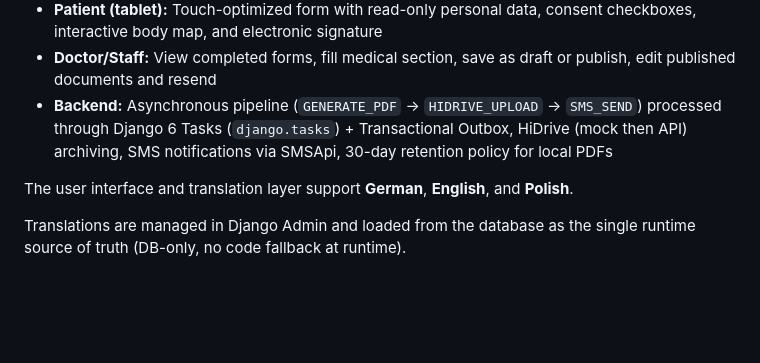
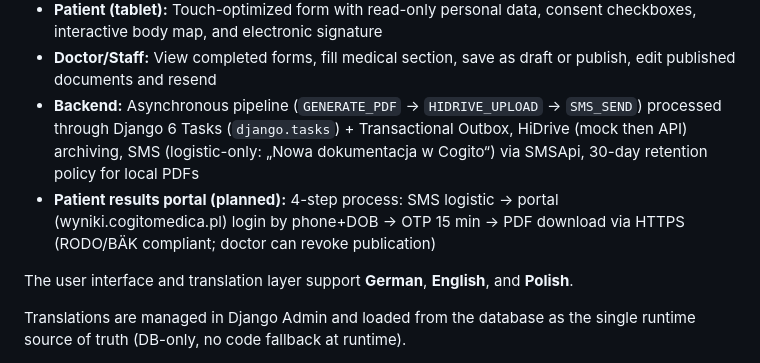
Before and after one commit to piotrpopiolek/cogitomedic, a Markdown page: README.md, the part around the change. GitHub-like rendering; blank space fills up the shorter version.

Commit message:
Update README and API documentation for patient results portal and backend enhancements
- Revised README to include details on the planned patient results portal, outlining a 4-step process for secure document access via SMS and OTP verification.
- Updated API documentation to reflect new endpoints and functionalities related to the patient results portal, ensuring compliance with RODO/BÄK regulations.
- Clarified SMS notification content as strictly logistic, emphasizing the message "Nowa dokumentacja w Cogito" without links or sensitive information.
- Enhanced backend documentation regarding the asynchronous pipeline for document processing and SMS notifications.

```diff
--- a/README.md
+++ b/README.md
@@ -30,7 +30,8 @@
 - **Reception:** Manage the daily patient list (waiting room), add patients manually or via daily file import, start tablet form sessions without one-time token links; browse generated intake PDFs (list, filters, detail, inline preview) in the panel at `/admin/intake-documents/`
 - **Patient (tablet):** Touch-optimized form with read-only personal data, consent checkboxes, interactive body map, and electronic signature
 - **Doctor/Staff:** View completed forms, fill medical section, save as draft or publish, edit published documents and resend
-- **Backend:** Asynchronous pipeline (`GENERATE_PDF` -> `HIDRIVE_UPLOAD` -> `SMS_SEND`) processed through Django 6 Tasks (`django.tasks`) + Transactional Outbox, HiDrive (mock then API) archiving, SMS notifications via SMSApi, 30-day retention policy for local PDFs
+- **Backend:** Asynchronous pipeline (`GENERATE_PDF` -> `HIDRIVE_UPLOAD` -> `SMS_SEND`) processed through Django 6 Tasks (`django.tasks`) + Transactional Outbox, HiDrive (mock then API) archiving, SMS (logistic-only: „Nowa dokumentacja w Cogito“) via SMSApi, 30-day retention policy for local PDFs
+- **Patient results portal (planned):** 4-step process: SMS logistic → portal (wyniki.cogitomedica.pl) login by phone+DOB → OTP 15 min → PDF download via HTTPS (RODO/BÄK compliant; doctor can revoke publication)
 
 The user interface and translation layer support **German**, **English**, and **Polish**.
 
```
